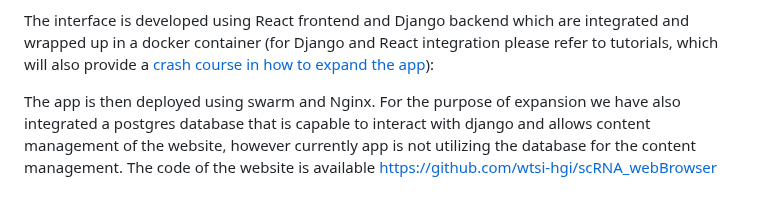
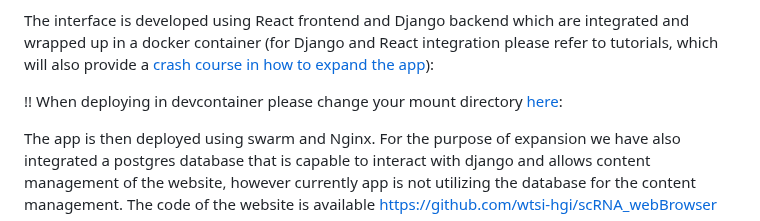
Before and after one commit to wtsi-hgi/SSDV, a Markdown page: README.md, the part around the change. GitHub-like rendering; blank space fills up the shorter version.

```diff
--- a/README.md
+++ b/README.md
@@ -13,6 +13,7 @@ For the particular website the higher the number in the branch the more recent v
 
 The interface is developed using React frontend and Django backend which are integrated and wrapped up in a docker container (for Django and React integration please refer to tutorials, which will also provide a [crash course in how to expand the app](https://www.youtube.com/watch?embeds_referring_euri=https%3A%2F%2Fconfluence.sanger.ac.uk%2F&source_ve_path=MTY0OTksMjg2NjQsMTY0NTAz&feature=emb_share&v=Uyei2iDA4Hs&ab_channel=TraversyMedia)):
 
+!! When deploying in devcontainer please change your mount directory [here](https://github.com/wtsi-hgi/SSDV/blob/414790362d41de78d40fb9f10e34d8f6ac6c98d7/.devcontainer/docker-compose.yml#LL21C23-L21C23):
 
 The app is then deployed using swarm and Nginx. For the purpose of expansion we have also integrated a postgres database that is capable to interact with django and allows content management of the website, however currently app is not utilizing the database for the content management. The code of the website is available https://github.com/wtsi-hgi/scRNA_webBrowser
 
```
